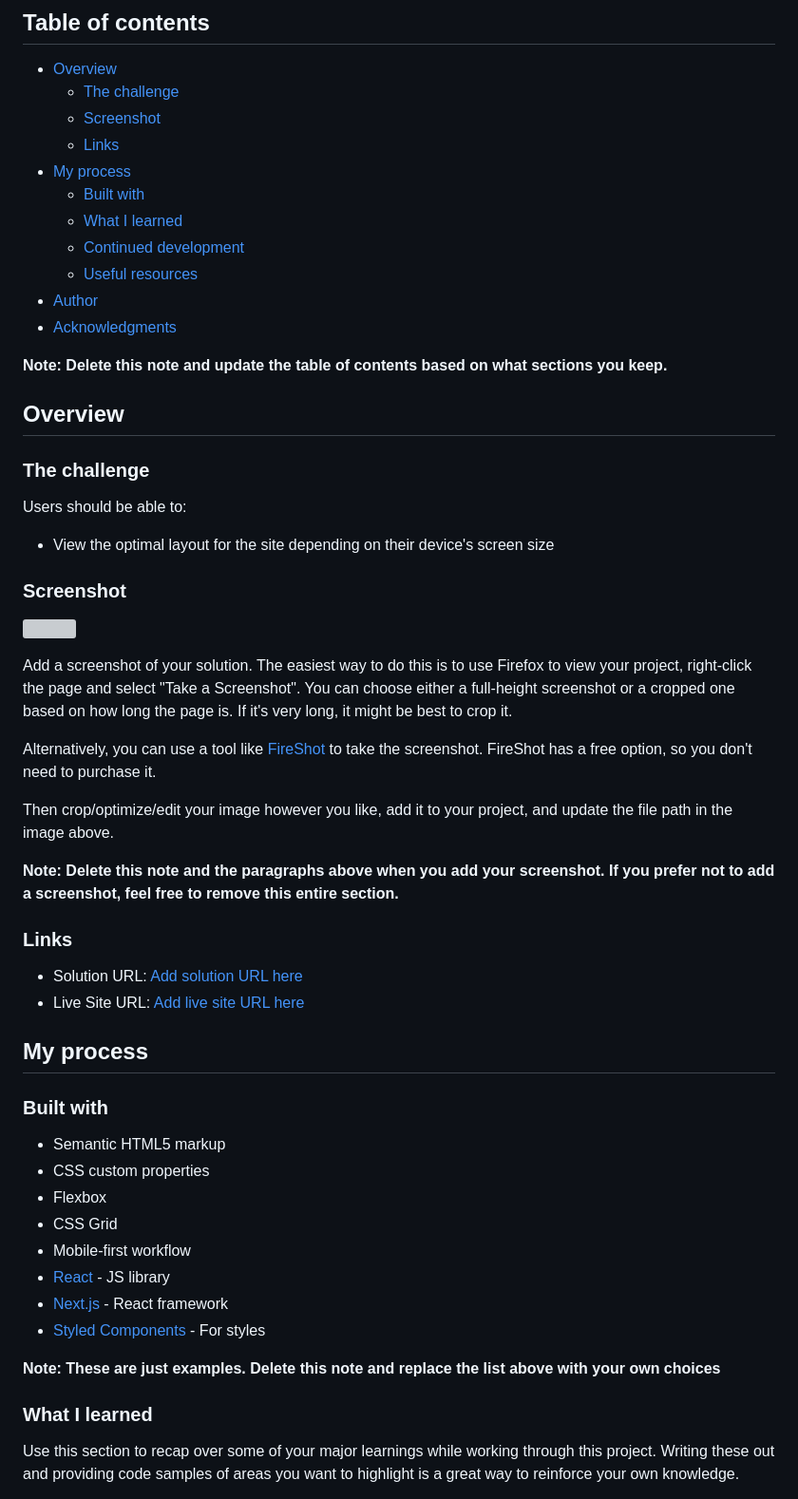
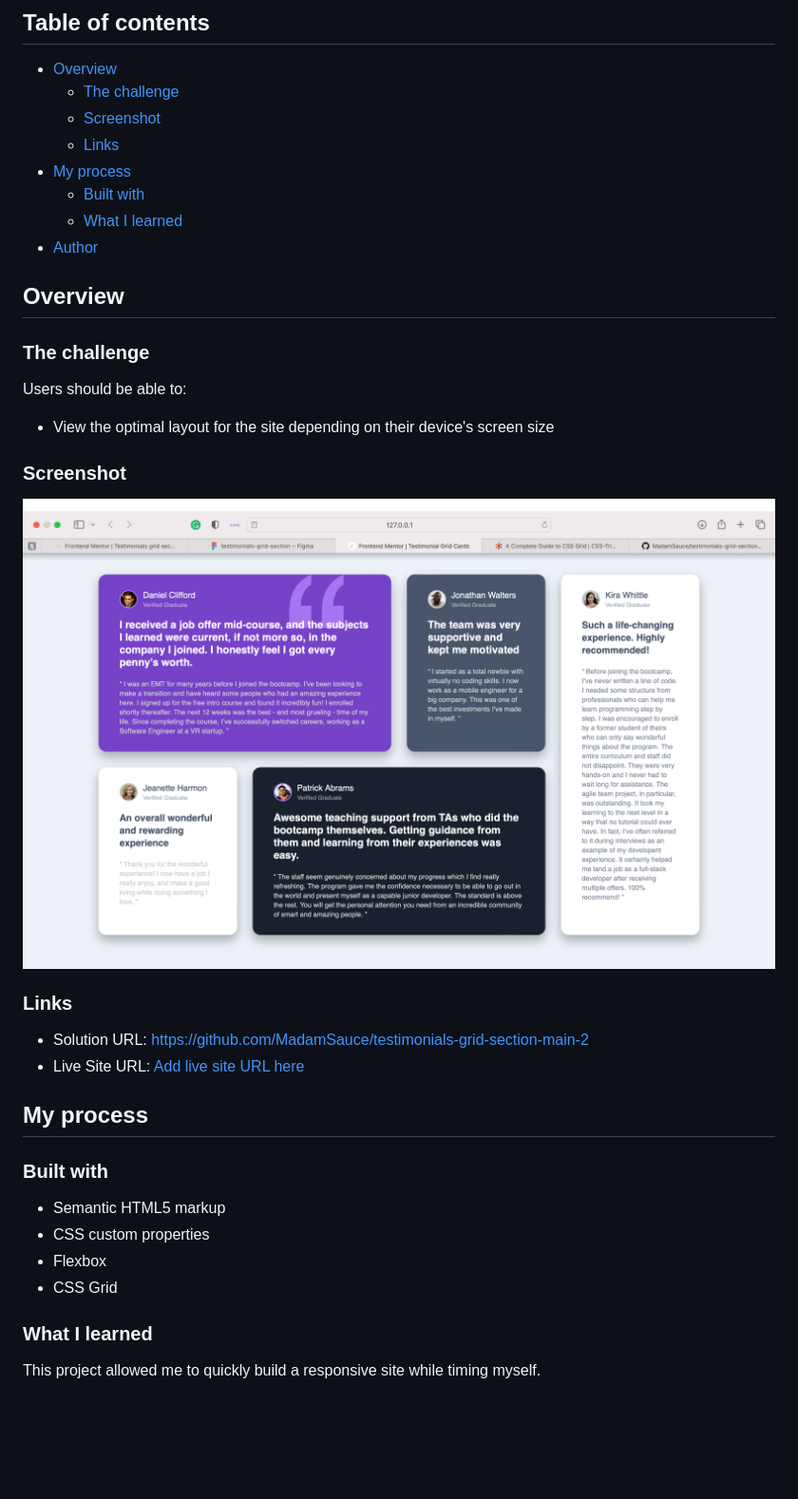
Before and after one commit to MadamSauce/testimonials-grid-section-main-2, a Markdown page: README-template.md, the part around the change printed below. Shown: that part at 95% size. GitHub-like rendering; pictures changed too: images/Screenshot 2023-03-16 at 2.51.56 PM.png (added); blank space fills up the shorter version; grey boxes are pictures that could not be loaded.

```diff
--- a/README-template.md
+++ b/README-template.md
@@ -11,12 +11,7 @@ This is a solution to the [Testimonials grid section challenge on Frontend Mento
 - [My process](#my-process)
   - [Built with](#built-with)
   - [What I learned](#what-i-learned)
-  - [Continued development](#continued-development)
-  - [Useful resources](#useful-resources)
 - [Author](#author)
-- [Acknowledgments](#acknowledgments)
-
-**Note: Delete this note and update the table of contents based on what sections you keep.**
 
 ## Overview
 
@@ -28,19 +23,12 @@ Users should be able to:
 
 ### Screenshot
 
-![](./screenshot.jpg)
+![](./images/Screenshot%202023-03-16%20at%202.51.56%20PM.png)
 
-Add a screenshot of your solution. The easiest way to do this is to use Firefox to view your project, right-click the page and select "Take a Screenshot". You can choose either a full-height screenshot or a cropped one based on how long the page is. If it's very long, it might be best to crop it.
-
-Alternatively, you can use a tool like [FireShot](https://getfireshot.com/) to take the screenshot. FireShot has a free option, so you don't need to purchase it.
-
-Then crop/optimize/edit your image however you like, add it to your project, and update the file path in the image above.
-
-**Note: Delete this note and the paragraphs above when you add your screenshot. If you prefer not to add a screenshot, feel free to remove this entire section.**
 
 ### Links
 
-- Solution URL: [Add solution URL here](https://your-solution-url.com)
+- Solution URL: https://github.com/MadamSauce/testimonials-grid-section-main-2
 - Live Site URL: [Add live site URL here](https://your-live-site-url.com)
 
 ## My process
@@ -51,14 +39,8 @@ Then crop/optimize/edit your image however you like, add it to your project, and
 - CSS custom properties
 - Flexbox
 - CSS Grid
-- Mobile-first workflow
-- [React](https://reactjs.org/) - JS library
-- [Next.js](https://nextjs.org/) - React framework
-- [Styled Components](https://styled-components.com/) - For styles
-
-**Note: These are just examples. Delete this note and replace the list above with your own choices**
 
 ### What I learned
 
-Use this section to recap over some of your major learnings while working through this project. Writing these out and providing code samples of areas you want to highlight is a great way to reinforce your own knowledge.
+This project allowed me to quickly build a responsive site while timing myself.
 
```
Also changed, not shown: other parts of README-template.md (+3 -39 lines), 1 other file.
